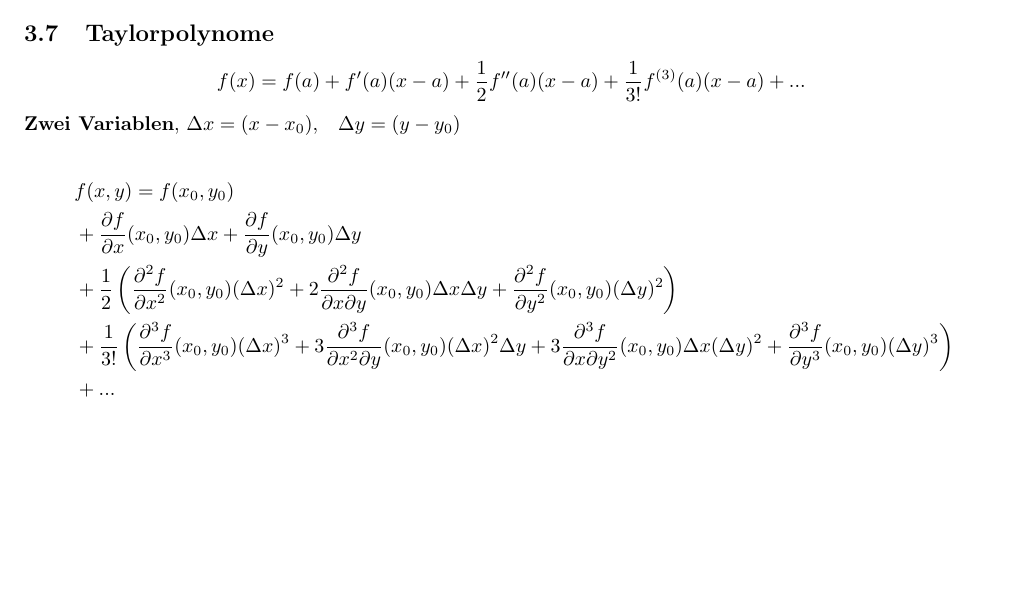
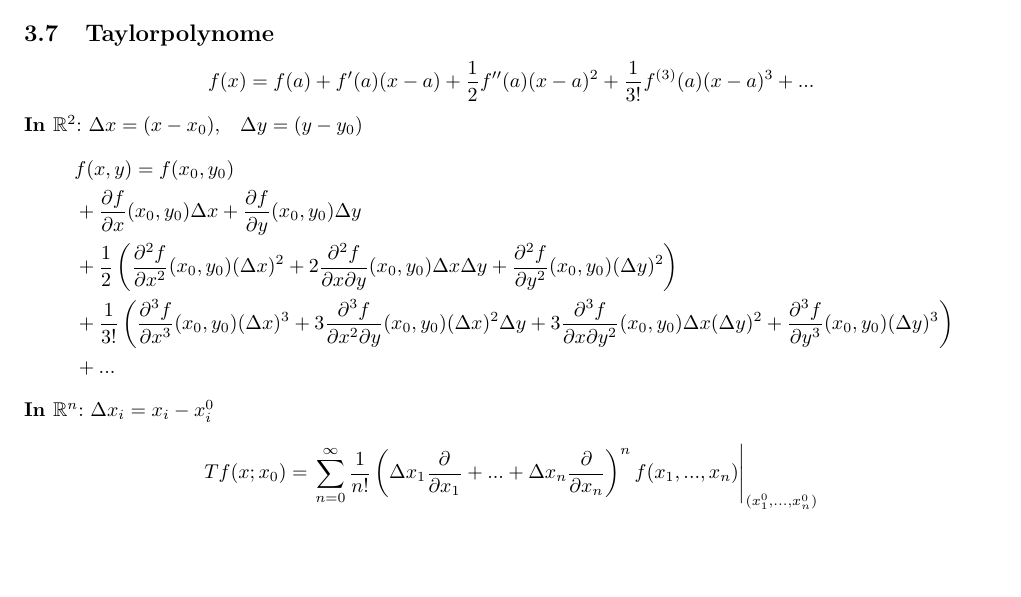
Before and after one commit to mmathys/analysis-ii-summary, a LaTeX document (draft.tex, which reads content/2_5_partielle_ableitung.tex): part of page 12 of 18, cut so that both start at the same text. Compiled offline with pdfLaTeX.

Commit message:
mehrdimensional taylor chegges ned

```diff
--- a/content/2_5_partielle_ableitung.tex
+++ b/content/2_5_partielle_ableitung.tex
@@ -119,17 +119,22 @@ Seien $x, y$ die alten Variablen und $u, v$ die neuen Variablen. Erstelle Abbild
 \subsection{Taylorpolynome}
 
 \[
-    f(x) = f(a) + f'(a)(x-a) + \frac{1}{2} f''(a)(x-a) + \frac{1}{3!} f^{(3)}(a)(x-a) + ...
+    f(x) = f(a) + f'(a)(x-a) + \frac{1}{2} f''(a)(x-a)^2 + \frac{1}{3!} f^{(3)}(a)(x-a)^3 + ...
 \]
 
-\textbf{Zwei Variablen}, $\Delta x = (x - x_0)$, ~ $\Delta y = (y - y_0)$
-
+\textbf{In $\R^2$}: $\Delta x = (x - x_0)$, ~ $\Delta y = (y - y_0)$
 \begin{align*}
     \; & f(x, y) =f(x_0, y_0)\\ &+ \frac{\partial f}{\partial x}(x_0,y_0) \Delta x + \frac{\partial f}{\partial y}(x_0,y_0) \Delta y\\
     &+ \frac{1}{2} \left(\frac{\partial^2 f}{\partial x^2}(x_0,y_0) (\Delta x)^2 + 2\frac{\partial^2 f}{\partial x \partial y}(x_0,y_0) \Delta x \Delta y + \frac{\partial^2 f}{\partial y^2}(x_0,y_0) (\Delta y)^2\right)\\
     &+ \frac{1}{3!} \left(\frac{\partial^3 f}{\partial x^3}(x_0,y_0) (\Delta x)^3 + 3\frac{\partial^3 f}{\partial x^2 \partial y}(x_0,y_0) (\Delta x)^2 \Delta y + 3\frac{\partial^3 f}{\partial x \partial y^2}(x_0,y_0) \Delta x (\Delta y)^2 + \frac{\partial^3 f}{\partial y^3}(x_0,y_0) (\Delta y)^3\right)\\
     & + ...
 \end{align*}
+
+\textbf{In $\R^n$}: $\Delta x_i = x_i - x_i^0$
+\[
+	Tf(x;x_0) = \left.\sum_{n=0}^\infty \frac{1}{n!}\left(\Delta x_1 \frac{\partial}{\partial x_1} + ... + \Delta x_n \frac{\partial}{\partial x_n} \right)^n
+		f(x_1, ..., x_n)\right|_{(x_1^0,...,x_n^0)}
+\]
 
 \begin{Rezept}{Tangentialebene}{}
     Tangentialebene der Fläche $f(x, y)$ finden in Punkt $(x_0, y_0)$.
```
